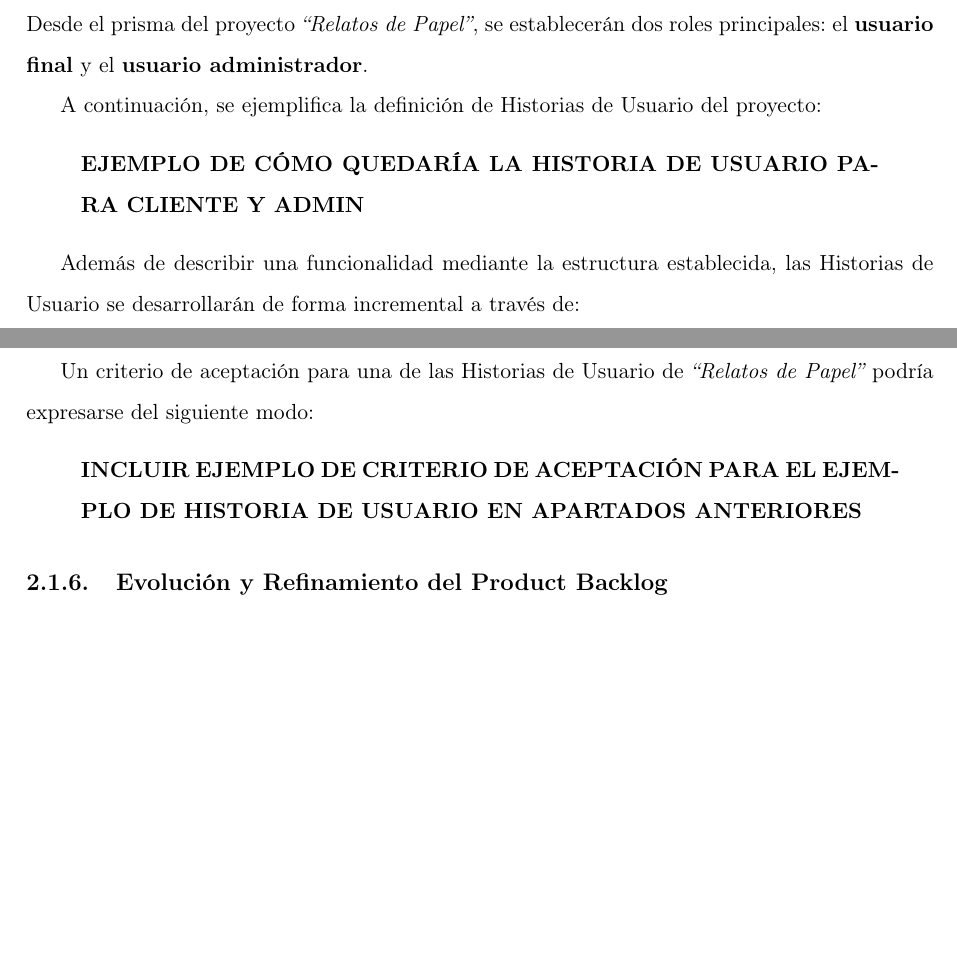
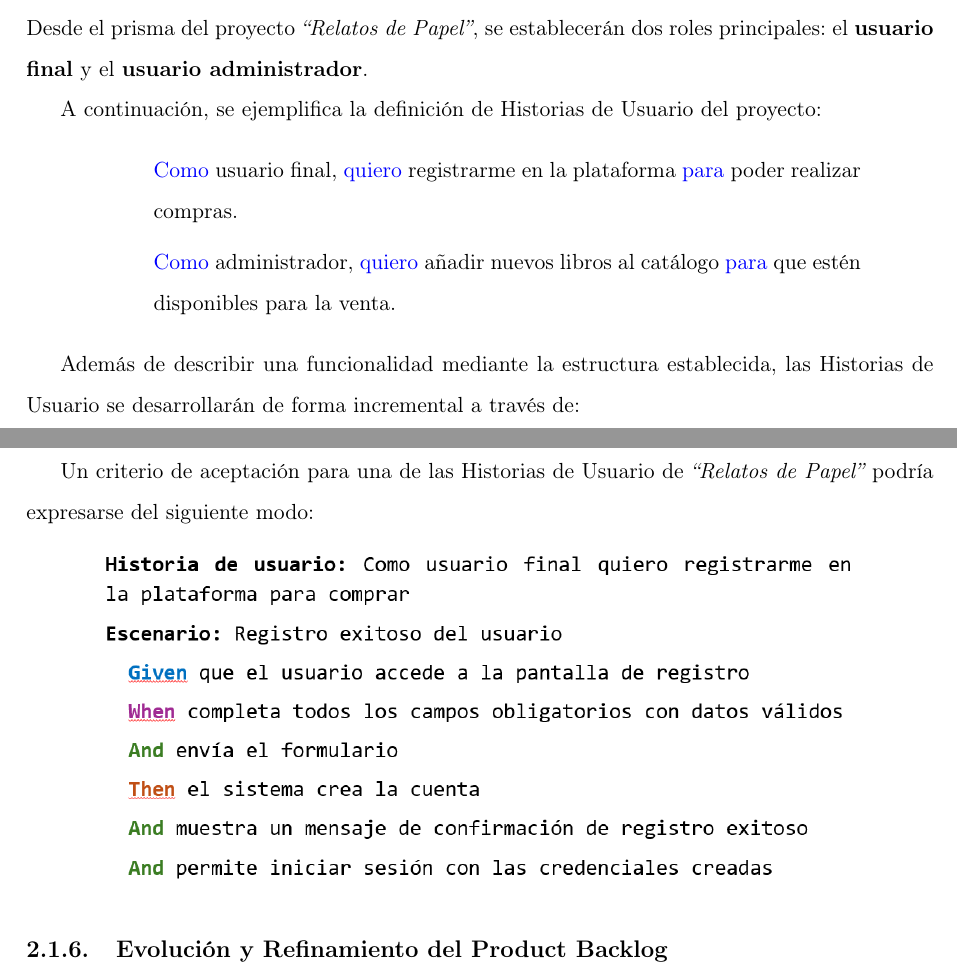
Before and after one commit to beltrixhb2/MSSI-metodologias-actividad-1, a LaTeX document (main.tex, which reads contenido/contenido.tex): two parts of pages 10 and 17 of 34, joined at a grey line, cut so that both start at the same text, the shorter picture padded with empty space. Compiled offline with pdfLaTeX.

Commit message:
Cambios Espe

```diff
--- a/contenido/contenido.tex
+++ b/contenido/contenido.tex
@@ -87,9 +87,16 @@ Cada Historia de Usuario se definirá en primera instancia siguiendo la siguient
 Desde el prisma del proyecto \textit{``Relatos de Papel''}, se establecerán dos roles principales: el \textbf{usuario final} y el \textbf{usuario administrador}.
 
 A continuación, se ejemplifica la definición de Historias de Usuario del proyecto:
-\begin{quote}
-    \textbf{EJEMPLO DE CÓMO QUEDARÍA LA HISTORIA DE USUARIO PARA CLIENTE Y ADMIN}
-\end{quote}
+\vspace{1em}
+\begin{center}
+    \begin{minipage}{0.9\textwidth}
+        \begin{quote}
+            \textcolor{blue}{Como} usuario final, \textcolor{blue}{quiero} registrarme en la plataforma \textcolor{blue}{para} poder realizar compras.\\[0.5em]
+            \textcolor{blue}{Como} administrador, \textcolor{blue}{quiero} añadir nuevos libros al catálogo \textcolor{blue}{para} que estén disponibles para la venta.
+        \end{quote}
+    \end{minipage}
+\end{center}
+\vspace{1em}
 
 Además de describir una funcionalidad mediante la estructura establecida, las Historias de Usuario se desarrollarán de forma incremental a través de:
 \begin{itemize}
@@ -229,9 +236,9 @@ Para establecerlos se identificarán los escenarios relevantes (qué debe pasar,
 Para formalizarlos se utilizará la técnica \textbf{Gherkin/BDD} (\textit{Behavior-Driven Development}), empleando el formato \textbf{Given – When – Then} (Dado – Cuando – Entonces), que permite describir el comportamiento del sistema de manera estructurada y comprobable.
 
 Un criterio de aceptación para una de las Historias de Usuario de \textit{``Relatos de Papel''} podría expresarse del siguiente modo:
-\begin{quote}
-    \textbf{INCLUIR EJEMPLO DE CRITERIO DE ACEPTACIÓN PARA EL EJEMPLO DE HISTORIA DE USUARIO EN APARTADOS ANTERIORES}
-\end{quote}
+\begin{center}
+    \includegraphics[width=0.85\textwidth]{contenido/imagenes/criterio-aceptacion.png}
+\end{center}
 
 \subsection{Evolución y Refinamiento del Product Backlog}
 El \textit{Product Backlog} es un artefacto \textbf{vivo y emergente} que evolucionará continuamente conforme avance el desarrollo. Las funcionalidades pueden cambiar, añadirse o eliminarse en respuesta a nuevas necesidades del negocio o de los usuarios, cambios en el mercado o descubrimientos técnicos. Esta adaptación constante permitirá maximizar el valor entregado en cada iteración.
```
Also changed, not shown: contenido/imagenes/criterio-aceptacion.png (added), contenido/imagenes/figura5.jpg (added), contenido/imagenes/figura6.jpg (added), main.pdf, contenido/contenido.tex (4 more changed lines).
